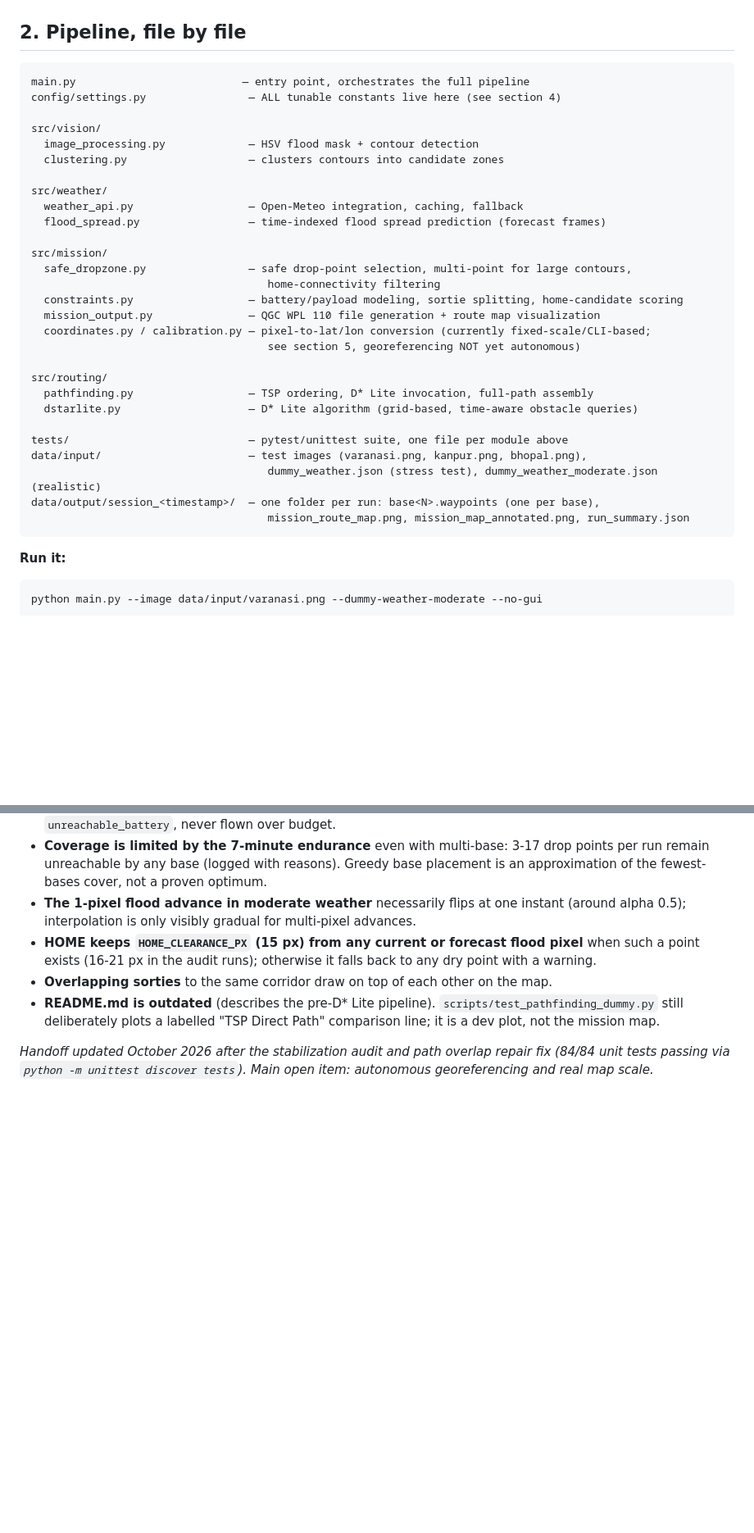
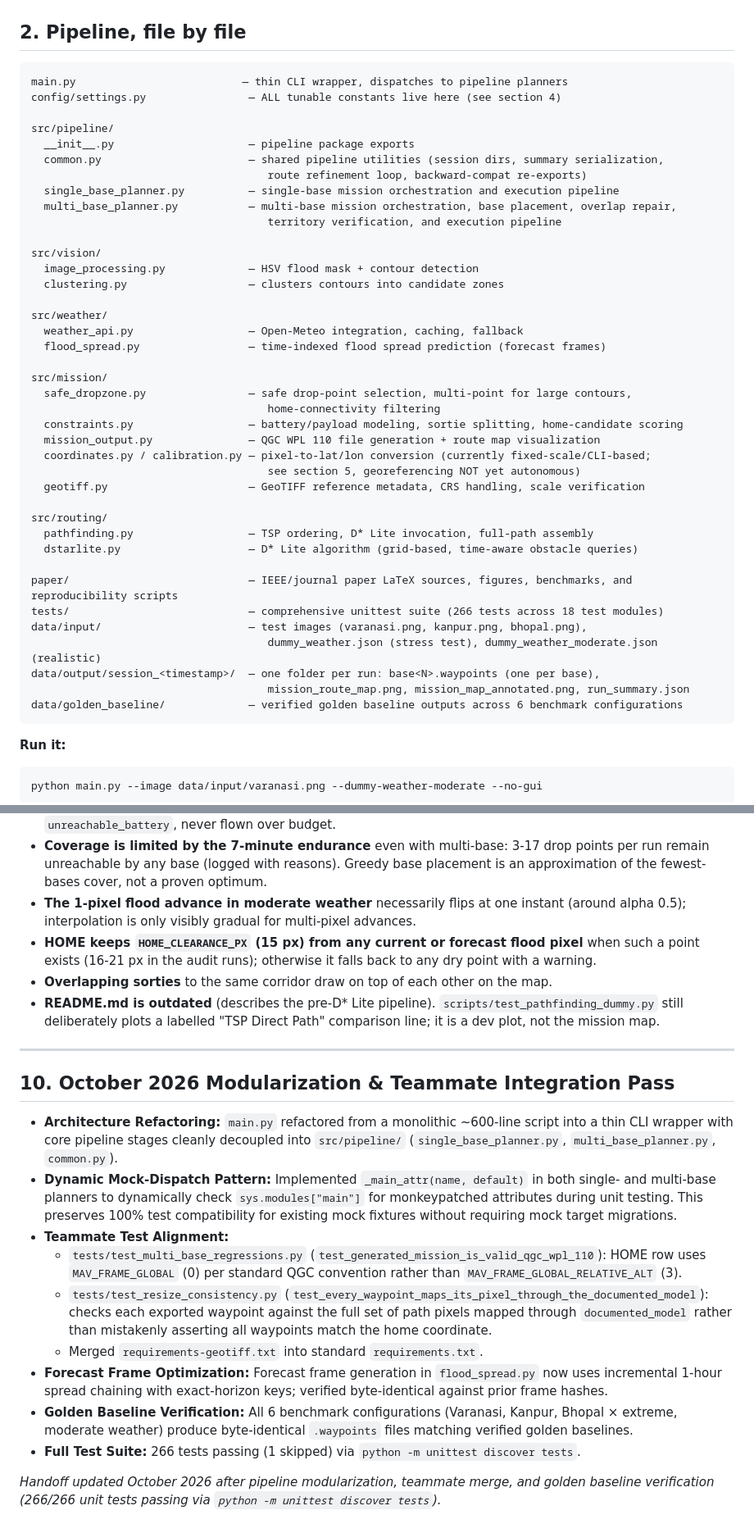
Before and after one commit to TSaha4/A.D.A.P.T.-Autonomous-Drone-for-Adaptive-Path-Tracking, a Markdown page: Handoff.md, 2 parts joined by grey strips. Shown at 82% size. GitHub-like rendering; blank space fills up the shorter version.

Commit message:
Phase 3: update Handoff.md for refactored architecture and 266-test suite

````diff
--- a/Handoff.md
+++ b/Handoff.md
@@ -25,8 +25,16 @@ Given an image of a flood-affected area, the system plans a full drone relief mi
 ## 2. Pipeline, file by file
 
 ```
-main.py                          — entry point, orchestrates the full pipeline
+main.py                          — thin CLI wrapper, dispatches to pipeline planners
 config/settings.py                — ALL tunable constants live here (see section 4)
+
+src/pipeline/
+  __init__.py                     — pipeline package exports
+  common.py                       — shared pipeline utilities (session dirs, summary serialization,
+                                     route refinement loop, backward-compat re-exports)
+  single_base_planner.py          — single-base mission orchestration and execution pipeline
+  multi_base_planner.py           — multi-base mission orchestration, base placement, overlap repair,
+                                     territory verification, and execution pipeline
 
 src/vision/
   image_processing.py             — HSV flood mask + contour detection
@@ -43,16 +51,19 @@ src/mission/
   mission_output.py               — QGC WPL 110 file generation + route map visualization
   coordinates.py / calibration.py — pixel-to-lat/lon conversion (currently fixed-scale/CLI-based;
                                      see section 5, georeferencing NOT yet autonomous)
+  geotiff.py                      — GeoTIFF reference metadata, CRS handling, scale verification
 
 src/routing/
   pathfinding.py                  — TSP ordering, D* Lite invocation, full-path assembly
   dstarlite.py                    — D* Lite algorithm (grid-based, time-aware obstacle queries)
 
-tests/                            — pytest/unittest suite, one file per module above
+paper/                            — IEEE/journal paper LaTeX sources, figures, benchmarks, and reproducibility scripts
+tests/                            — comprehensive unittest suite (266 tests across 18 test modules)
 data/input/                       — test images (varanasi.png, kanpur.png, bhopal.png),
                                      dummy_weather.json (stress test), dummy_weather_moderate.json (realistic)
 data/output/session_<timestamp>/  — one folder per run: base<N>.waypoints (one per base),
                                      mission_route_map.png, mission_map_annotated.png, run_summary.json
+data/golden_baseline/             — verified golden baseline outputs across 6 benchmark configurations
 ```
 
 **Run it:**
@@ -186,4 +203,18 @@ If you hit something that looks like deja vu from this list, check git blame/his
 - **Overlapping sorties** to the same corridor draw on top of each other on the map.
 - **README.md is outdated** (describes the pre-D* Lite pipeline). `scripts/test_pathfinding_dummy.py` still deliberately plots a labelled "TSP Direct Path" comparison line; it is a dev plot, not the mission map.
 
-*Handoff updated October 2026 after the stabilization audit and path overlap repair fix (84/84 unit tests passing via `python -m unittest discover tests`). Main open item: autonomous georeferencing and real map scale.*
+---
+
+## 10. October 2026 Modularization & Teammate Integration Pass
+
+- **Architecture Refactoring:** `main.py` refactored from a monolithic ~600-line script into a thin CLI wrapper with core pipeline stages cleanly decoupled into `src/pipeline/` (`single_base_planner.py`, `multi_base_planner.py`, `common.py`).
+- **Dynamic Mock-Dispatch Pattern:** Implemented `_main_attr(name, default)` in both single- and multi-base planners to dynamically check `sys.modules["main"]` for monkeypatched attributes during unit testing. This preserves 100% test compatibility for existing mock fixtures without requiring mock target migrations.
+- **Teammate Test Alignment:**
+  - `tests/test_multi_base_regressions.py` (`test_generated_mission_is_valid_qgc_wpl_110`): HOME row uses `MAV_FRAME_GLOBAL` (0) per standard QGC convention rather than `MAV_FRAME_GLOBAL_RELATIVE_ALT` (3).
+  - `tests/test_resize_consistency.py` (`test_every_waypoint_maps_its_pixel_through_the_documented_model`): checks each exported waypoint against the full set of path pixels mapped through `documented_model` rather than mistakenly asserting all waypoints match the home coordinate.
+  - Merged `requirements-geotiff.txt` into standard `requirements.txt`.
+- **Forecast Frame Optimization:** Forecast frame generation in `flood_spread.py` now uses incremental 1-hour spread chaining with exact-horizon keys; verified byte-identical against prior frame hashes.
+- **Golden Baseline Verification:** All 6 benchmark configurations (Varanasi, Kanpur, Bhopal × extreme, moderate weather) produce byte-identical `.waypoints` files matching verified golden baselines.
+- **Full Test Suite:** 266 tests passing (1 skipped) via `python -m unittest discover tests`.
+
+*Handoff updated October 2026 after pipeline modularization, teammate merge, and golden baseline verification (266/266 unit tests passing via `python -m unittest discover tests`).*
````
Also changed, not shown: other parts of Handoff.md (+7 -1 lines).
